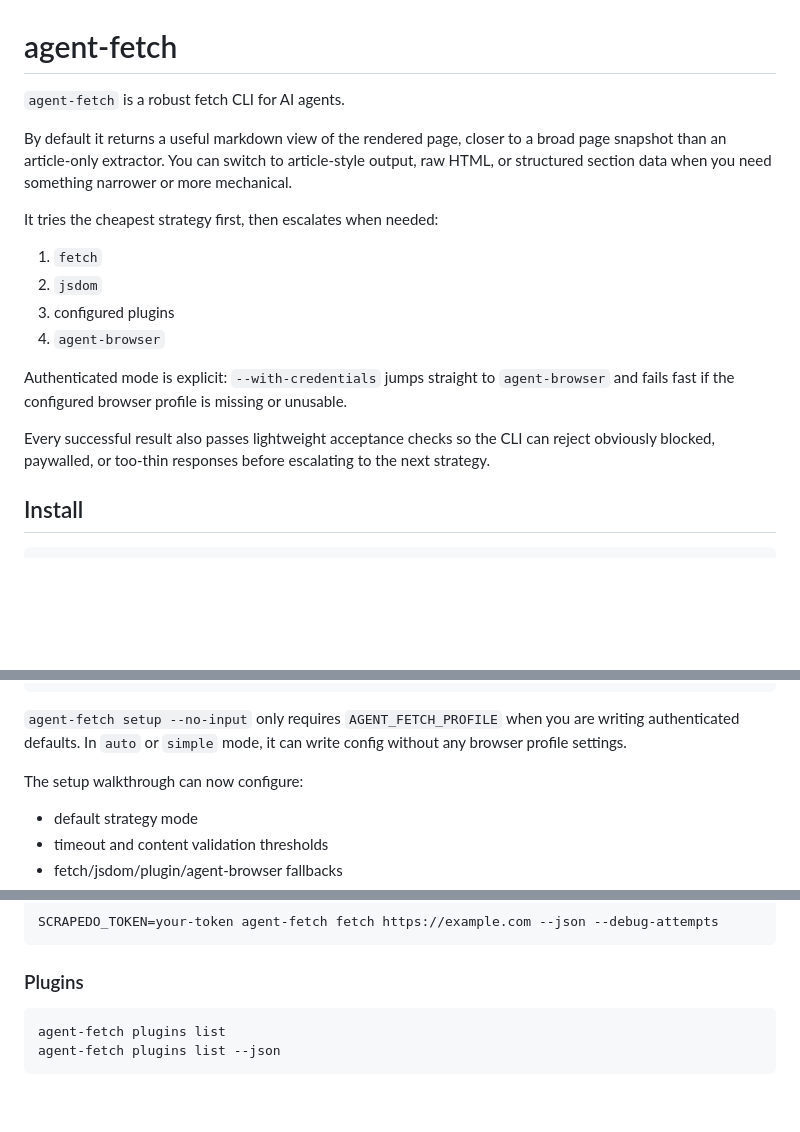
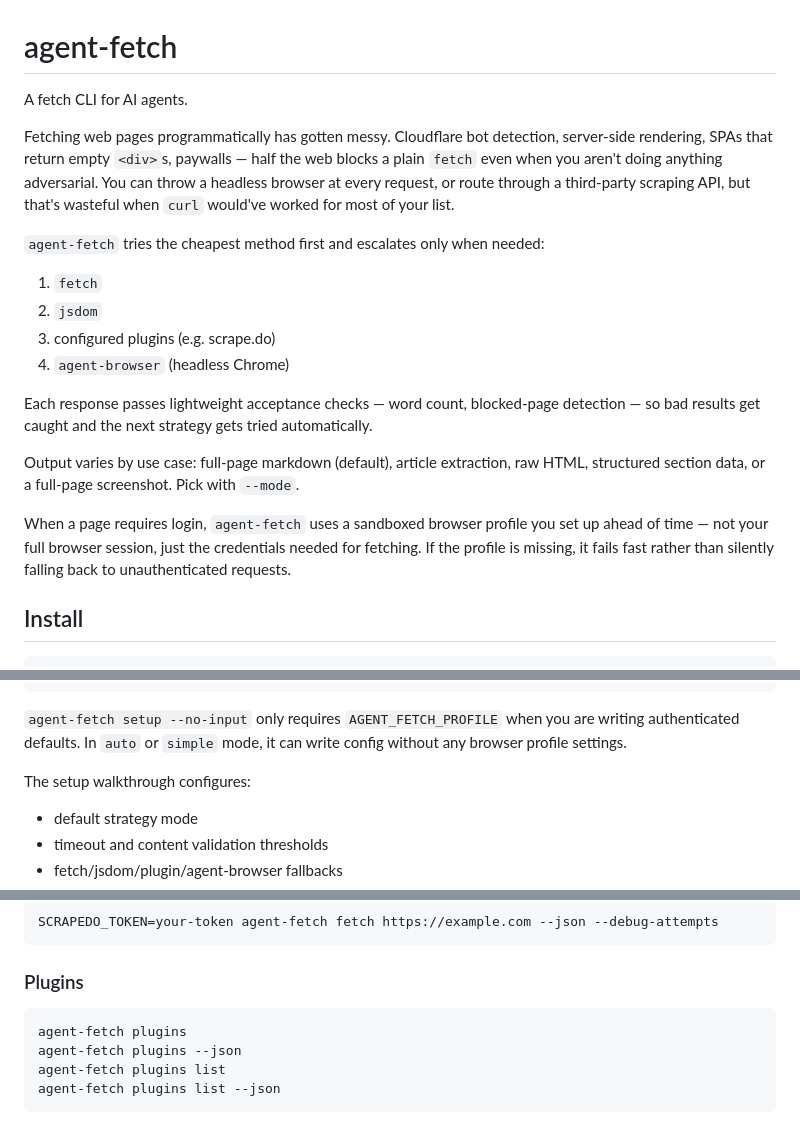
Before and after one commit to abpai/agent-fetch, a Markdown page: README.md, 3 parts joined by grey strips. GitHub-like rendering; blank space fills up the shorter version.

Commit message:
docs: refresh cli command docs

````diff
--- a/README.md
+++ b/README.md
@@ -1,19 +1,21 @@
 # agent-fetch
 
-`agent-fetch` is a robust fetch CLI for AI agents.
+A fetch CLI for AI agents.
 
-By default it returns a useful markdown view of the rendered page, closer to a broad page snapshot than an article-only extractor. You can switch to article-style output, raw HTML, or structured section data when you need something narrower or more mechanical.
+Fetching web pages programmatically has gotten messy. Cloudflare bot detection, server-side rendering, SPAs that return empty `<div>`s, paywalls — half the web blocks a plain `fetch` even when you aren't doing anything adversarial. You can throw a headless browser at every request, or route through a third-party scraping API, but that's wasteful when `curl` would've worked for most of your list.
 
-It tries the cheapest strategy first, then escalates when needed:
+`agent-fetch` tries the cheapest method first and escalates only when needed:
 
 1. `fetch`
 2. `jsdom`
-3. configured plugins
-4. `agent-browser`
+3. configured plugins (e.g. scrape.do)
+4. `agent-browser` (headless Chrome)
 
-Authenticated mode is explicit: `--with-credentials` jumps straight to `agent-browser` and fails fast if the configured browser profile is missing or unusable.
+Each response passes lightweight acceptance checks — word count, blocked-page detection — so bad results get caught and the next strategy gets tried automatically.
 
-Every successful result also passes lightweight acceptance checks so the CLI can reject obviously blocked, paywalled, or too-thin responses before escalating to the next strategy.
+Output varies by use case: full-page markdown (default), article extraction, raw HTML, structured section data, or a full-page screenshot. Pick with `--mode`.
+
+When a page requires login, `agent-fetch` uses a sandboxed browser profile you set up ahead of time — not your full browser session, just the credentials needed for fetching. If the profile is missing, it fails fast rather than silently falling back to unauthenticated requests.
 
 ## Install
 
@@ -122,7 +124,7 @@ agent-fetch setup --no-input --overwrite
 writing authenticated defaults. In `auto` or `simple` mode, it can write config
 without any browser profile settings.
 
-The setup walkthrough can now configure:
+The setup walkthrough configures:
 
 - default strategy mode
 - timeout and content validation thresholds
@@ -202,6 +204,8 @@ SCRAPEDO_TOKEN=your-token agent-fetch fetch https://example.com --json --debug-a
 ### Plugins
 
 ```bash
+agent-fetch plugins
+agent-fetch plugins --json
 agent-fetch plugins list
 agent-fetch plugins list --json
 ```
````
Also changed, not shown: .agents/LEARNINGS.md (+2 -0 lines).
